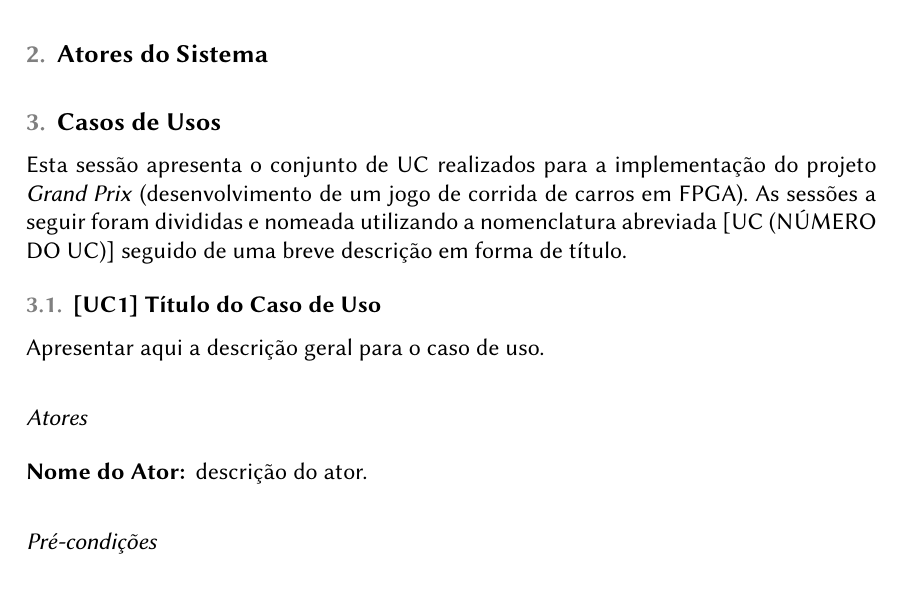
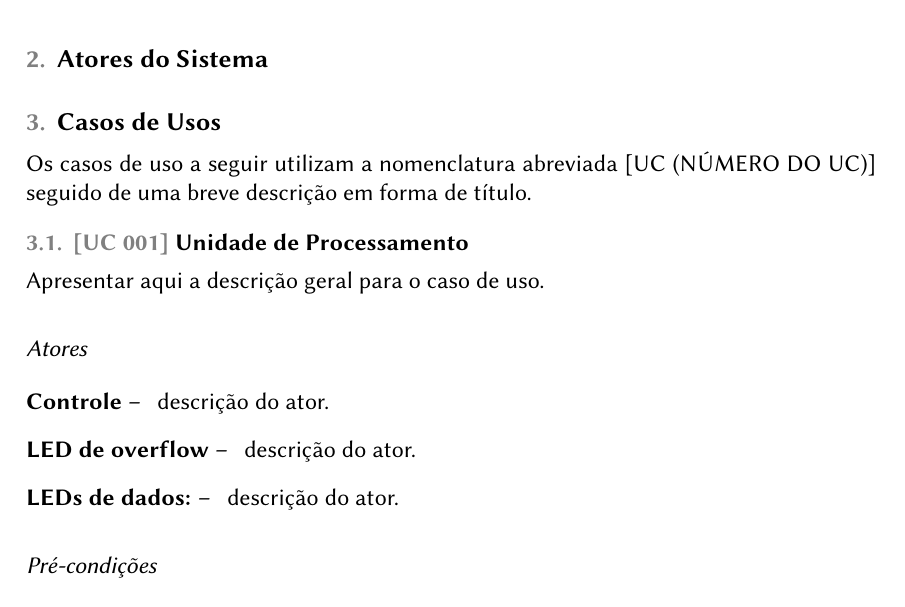
Before and after one commit to tec499-20142/warmup, a LaTeX document (doc/usecases/pt_br_use_cases.tex, which reads doc/usecases/ipprocess.sty): part of page 5 of 6, cut so that both start at the same text. Compiled offline with pdfLaTeX.

Commit message:
Update Use case templates

```diff
--- a/doc/usecases/ipprocess.sty
+++ b/doc/usecases/ipprocess.sty
@@ -183,7 +183,7 @@
                        {\large\XIIIPT\bfseries\boldmath
                         \rightskip=\z@ \@plus 8em\pretolerance=10000 \vspace{10pt}}}
 
-\renewcommand\subsection{\@startsection{subsection}{2}{\z@}%
+\renewcommand\subsection{\@startsection{subsection}{0}{\z@}%
                        {-6\p@ \@plus -4\p@ \@minus -4\p@}%
                        {0\p@ \@plus 4\p@ \@minus 4\p@}%
                        {\normalfont\normalsize\bfseries\boldmath
@@ -225,15 +225,22 @@
   \vspace*{0.3cm}
 }
 
+\usepackage{fmtcount}% http://ctan.org/pkg/fmtcount
 \newcommand{\usecase}[1]
 {
   \stepcounter{usecasei}
-  \subsection{[UC\arabic{usecasei}] #1}
+
+  \subsection{\color{gray}[UC~\padzeroes[3]{\decimal{usecasei}}]~\color{black} #1}
 }
 
 \newcommand{\actors}
 {
   \subsubsection*{Atores}
+}
+
+\newcommand{\actor}[2]
+{
+  \item[#1 -- ] #2
 }
 
 \newcommand{\preconditions}
--- a/doc/usecases/pt_br_use_cases.tex
+++ b/doc/usecases/pt_br_use_cases.tex
@@ -123,14 +123,16 @@
   \section{Atores do Sistema}
 
   \section{Casos de Usos}
-  Esta sessão apresenta o conjunto de UC realizados para a implementação do projeto \textit{Grand Prix} (desenvolvimento de um jogo de corrida de carros em FPGA). As sessões a seguir foram divididas e nomeada utilizando a nomenclatura abreviada [UC (NÚMERO DO UC)] seguido de uma breve descrição em forma de título.
+  Os casos de uso a seguir utilizam a nomenclatura abreviada [UC (NÚMERO DO UC)] seguido de uma breve descrição em forma de título.
 
-  \usecase{Título do Caso de Uso}
+  \usecase{Unidade de Processamento}
   Apresentar aqui a descrição geral para o caso de uso.
 
   \actors
     \begin{description}
-     \item[Nome do Ator:] descrição do ator.
+     \actor{Controle}{descrição do ator.}
+     \actor{LED de overflow}{descrição do ator.}
+     \actor{LEDs de dados:}{descrição do ator.}
     \end{description}
 
   \preconditions
```
